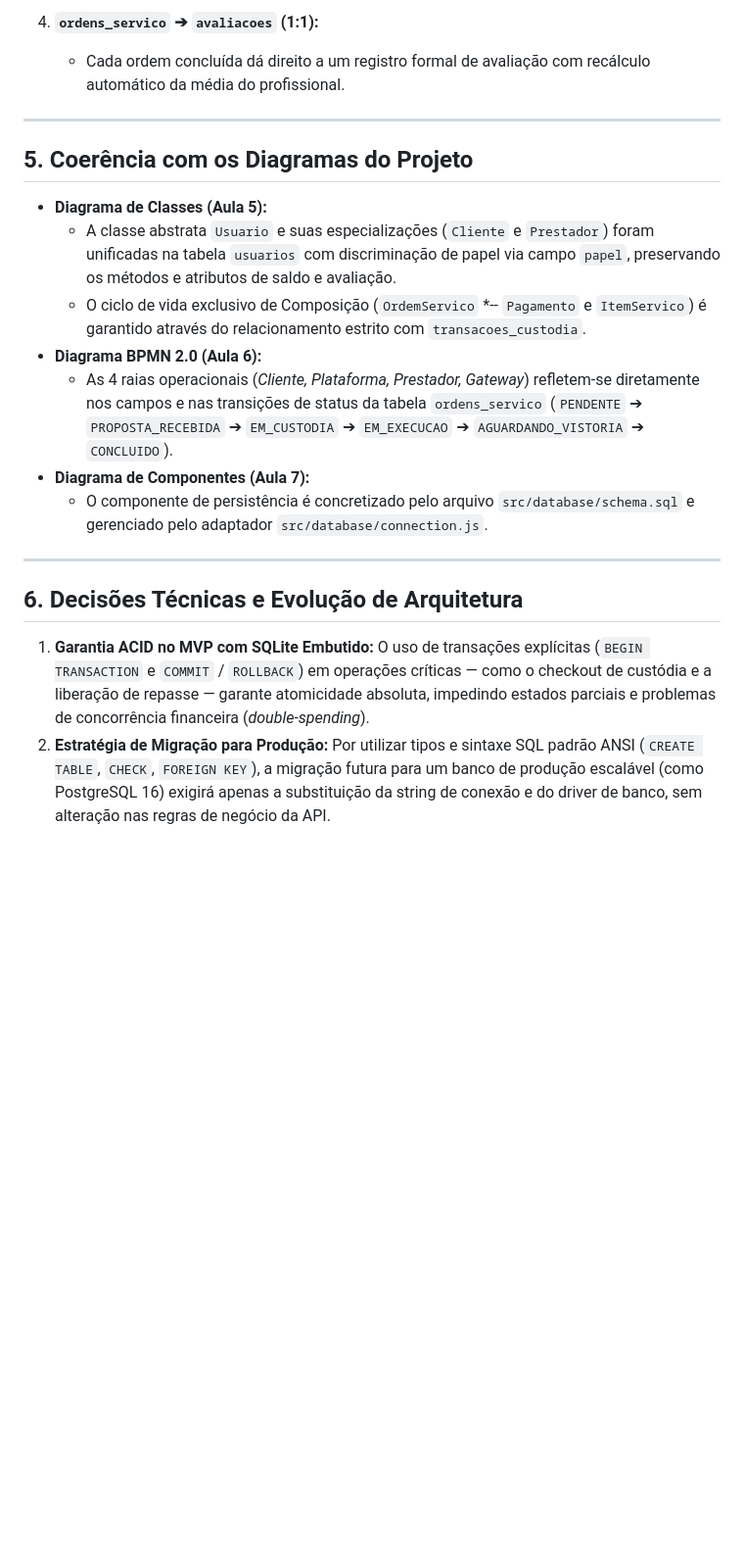
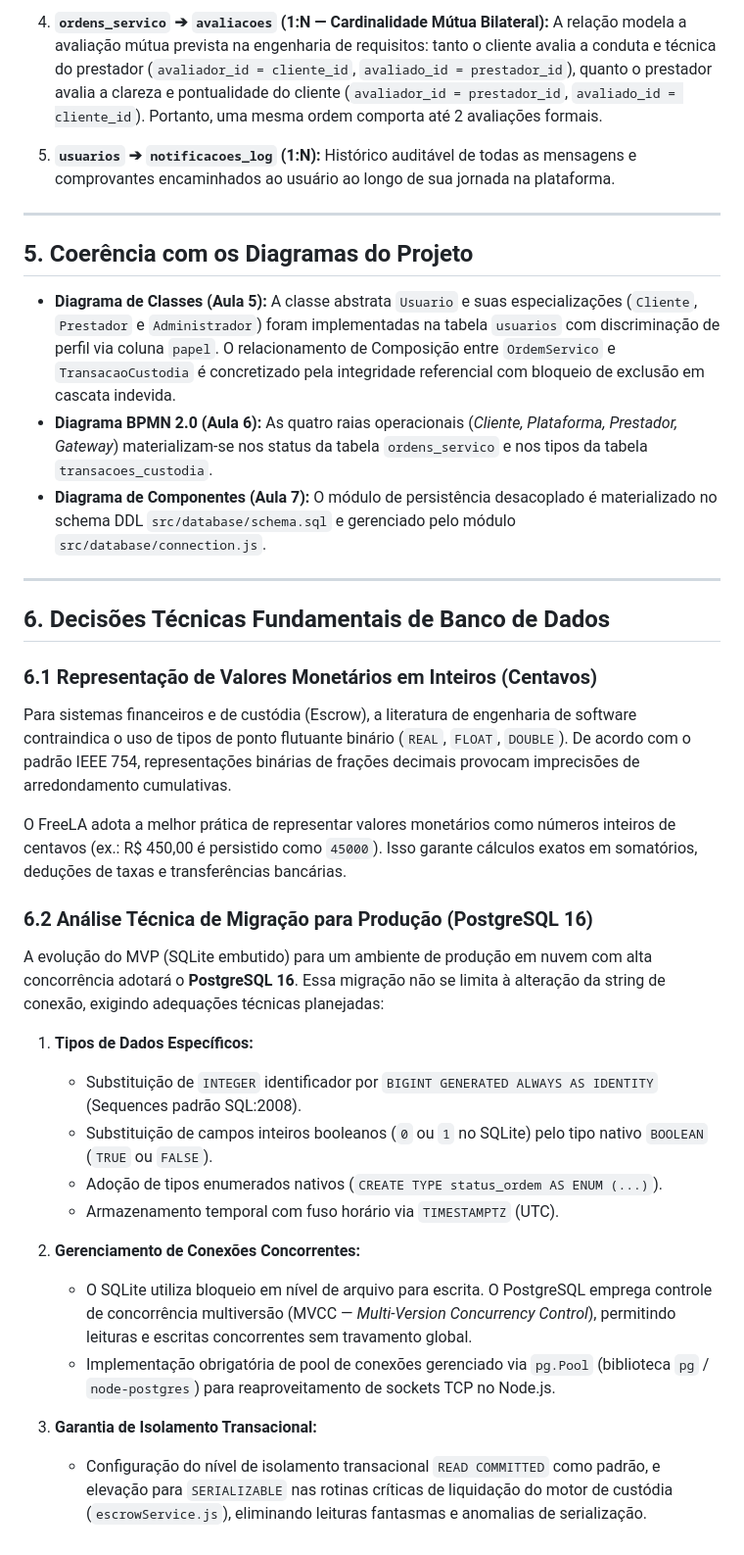
Before and after one commit to ViniMSimoes/freela, a Markdown page: docs/estrutura-banco-de-dados.md, the part around one of its changes. Shown at 98% size. GitHub-like rendering; blank space fills up the shorter version.

```diff
--- a/docs/estrutura-banco-de-dados.md
+++ b/docs/estrutura-banco-de-dados.md
@@ -131,24 +244,42 @@ Registra a avaliação de satisfação e reputação mútua após o término da
 
-4. **`ordens_servico` ➔ `avaliacoes` (1:1):**
-   - Cada ordem concluída dá direito a um registro formal de avaliação com recálculo automático da média do profissional.
+4. **`ordens_servico` ➔ `avaliacoes` (1:N — Cardinalidade Mútua Bilateral):**
+   A relação modela a avaliação mútua prevista na engenharia de requisitos: tanto o cliente avalia a conduta e técnica do prestador (`avaliador_id = cliente_id`, `avaliado_id = prestador_id`), quanto o prestador avalia a clareza e pontualidade do cliente (`avaliador_id = prestador_id`, `avaliado_id = cliente_id`). Portanto, uma mesma ordem comporta até 2 avaliações formais.
+
+5. **`usuarios` ➔ `notificacoes_log` (1:N):**
+   Histórico auditável de todas as mensagens e comprovantes encaminhados ao usuário ao longo de sua jornada na plataforma.
 
 ---
 
 ## 5. Coerência com os Diagramas do Projeto
 
-* **Diagrama de Classes (Aula 5):**
-  - A classe abstrata `Usuario` e suas especializações (`Cliente` e `Prestador`) foram unificadas na tabela `usuarios` com discriminação de papel via campo `papel`, preservando os métodos e atributos de saldo e avaliação.
-  - O ciclo de vida exclusivo de Composição (`OrdemServico` *-- `Pagamento` e `ItemServico`) é garantido através do relacionamento estrito com `transacoes_custodia`.
-* **Diagrama BPMN 2.0 (Aula 6):**
-  - As 4 raias operacionais (*Cliente, Plataforma, Prestador, Gateway*) refletem-se diretamente nos campos e nas transições de status da tabela `ordens_servico` (`PENDENTE` ➔ `PROPOSTA_RECEBIDA` ➔ `EM_CUSTODIA` ➔ `EM_EXECUCAO` ➔ `AGUARDANDO_VISTORIA` ➔ `CONCLUIDO`).
-* **Diagrama de Componentes (Aula 7):**
-  - O componente de persistência é concretizado pelo arquivo `src/database/schema.sql` e gerenciado pelo adaptador `src/database/connection.js`.
+- **Diagrama de Classes (Aula 5):**
+  A classe abstrata `Usuario` e suas especializações (`Cliente`, `Prestador` e `Administrador`) foram implementadas na tabela `usuarios` com discriminação de perfil via coluna `papel`. O relacionamento de Composição entre `OrdemServico` e `TransacaoCustodia` é concretizado pela integridade referencial com bloqueio de exclusão em cascata indevida.
+- **Diagrama BPMN 2.0 (Aula 6):**
+  As quatro raias operacionais (*Cliente, Plataforma, Prestador, Gateway*) materializam-se nos status da tabela `ordens_servico` e nos tipos da tabela `transacoes_custodia`.
+- **Diagrama de Componentes (Aula 7):**
+  O módulo de persistência desacoplado é materializado no schema DDL `src/database/schema.sql` e gerenciado pelo módulo `src/database/connection.js`.
 
 ---
 
-## 6. Decisões Técnicas e Evolução de Arquitetura
+## 6. Decisões Técnicas Fundamentais de Banco de Dados
 
-1. **Garantia ACID no MVP com SQLite Embutido:**
-   O uso de transações explícitas (`BEGIN TRANSACTION` e `COMMIT` / `ROLLBACK`) em operações críticas — como o checkout de custódia e a liberação de repasse — garante atomicidade absoluta, impedindo estados parciais e problemas de concorrência financeira (*double-spending*).
-2. **Estratégia de Migração para Produção:**
-   Por utilizar tipos e sintaxe SQL padrão ANSI (`CREATE TABLE`, `CHECK`, `FOREIGN KEY`), a migração futura para um banco de produção escalável (como PostgreSQL 16) exigirá apenas a substituição da string de conexão e do driver de banco, sem alteração nas regras de negócio da API.
+### 6.1 Representação de Valores Monetários em Inteiros (Centavos)
+Para sistemas financeiros e de custódia (Escrow), a literatura de engenharia de software contraindica o uso de tipos de ponto flutuante binário (`REAL`, `FLOAT`, `DOUBLE`). De acordo com o padrão IEEE 754, representações binárias de frações decimais provocam imprecisões de arredondamento cumulativas.
+
+O FreeLA adota a melhor prática de representar valores monetários como números inteiros de centavos (ex.: R$ 450,00 é persistido como `45000`). Isso garante cálculos exatos em somatórios, deduções de taxas e transferências bancárias.
+
+### 6.2 Análise Técnica de Migração para Produção (PostgreSQL 16)
+A evolução do MVP (SQLite embutido) para um ambiente de produção em nuvem com alta concorrência adotará o **PostgreSQL 16**. Essa migração não se limita à alteração da string de conexão, exigindo adequações técnicas planejadas:
+
+1. **Tipos de Dados Específicos:**
+   - Substituição de `INTEGER` identificador por `BIGINT GENERATED ALWAYS AS IDENTITY` (Sequences padrão SQL:2008).
+   - Substituição de campos inteiros booleanos (`0` ou `1` no SQLite) pelo tipo nativo `BOOLEAN` (`TRUE` ou `FALSE`).
+   - Adoção de tipos enumerados nativos (`CREATE TYPE status_ordem AS ENUM (...)`).
+   - Armazenamento temporal com fuso horário via `TIMESTAMPTZ` (UTC).
+
+2. **Gerenciamento de Conexões Concorrentes:**
+   - O SQLite utiliza bloqueio em nível de arquivo para escrita. O PostgreSQL emprega controle de concorrência multiversão (MVCC — *Multi-Version Concurrency Control*), permitindo leituras e escritas concorrentes sem travamento global.
+   - Implementação obrigatória de pool de conexões gerenciado via `pg.Pool` (biblioteca `pg` / `node-postgres`) para reaproveitamento de sockets TCP no Node.js.
+
+3. **Garantia de Isolamento Transacional:**
+   - Configuração do nível de isolamento transacional `READ COMMITTED` como padrão, e elevação para `SERIALIZABLE` nas rotinas críticas de liquidação do motor de custódia (`escrowService.js`), eliminando leituras fantasmas e anomalias de serialização.
```
Also changed, not shown: other parts of docs/estrutura-banco-de-dados.md (+151 -38 lines), docs/img/diagrama_der.png, 2 other files.
